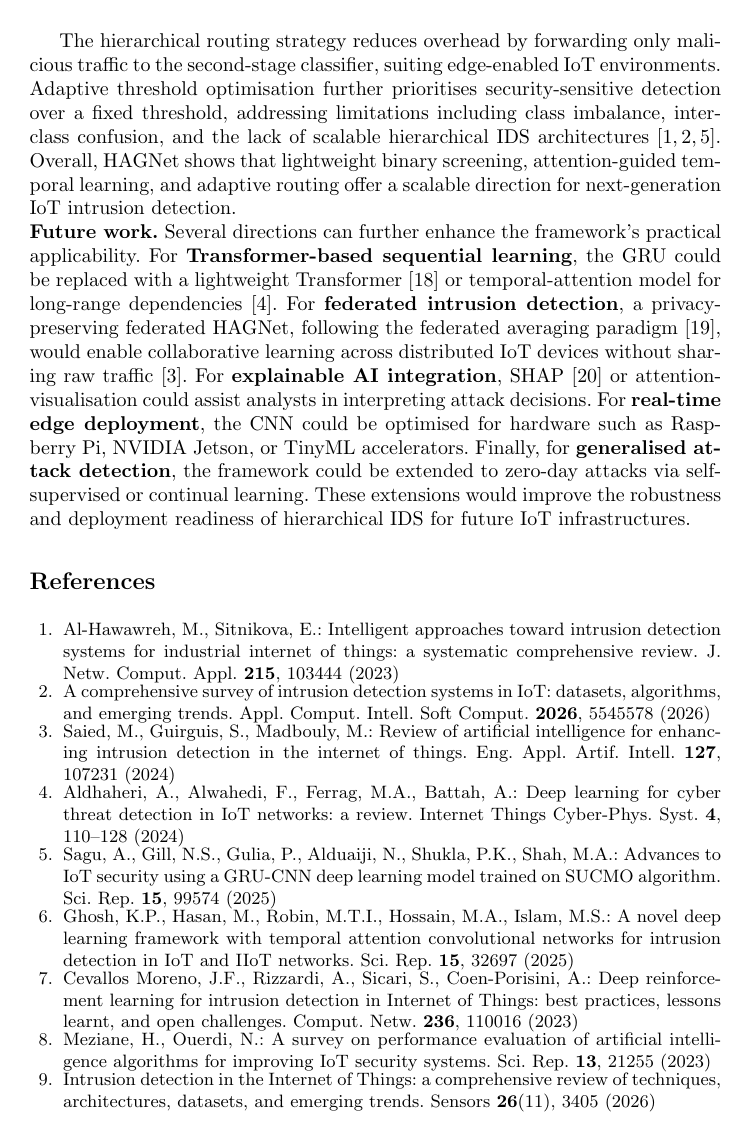
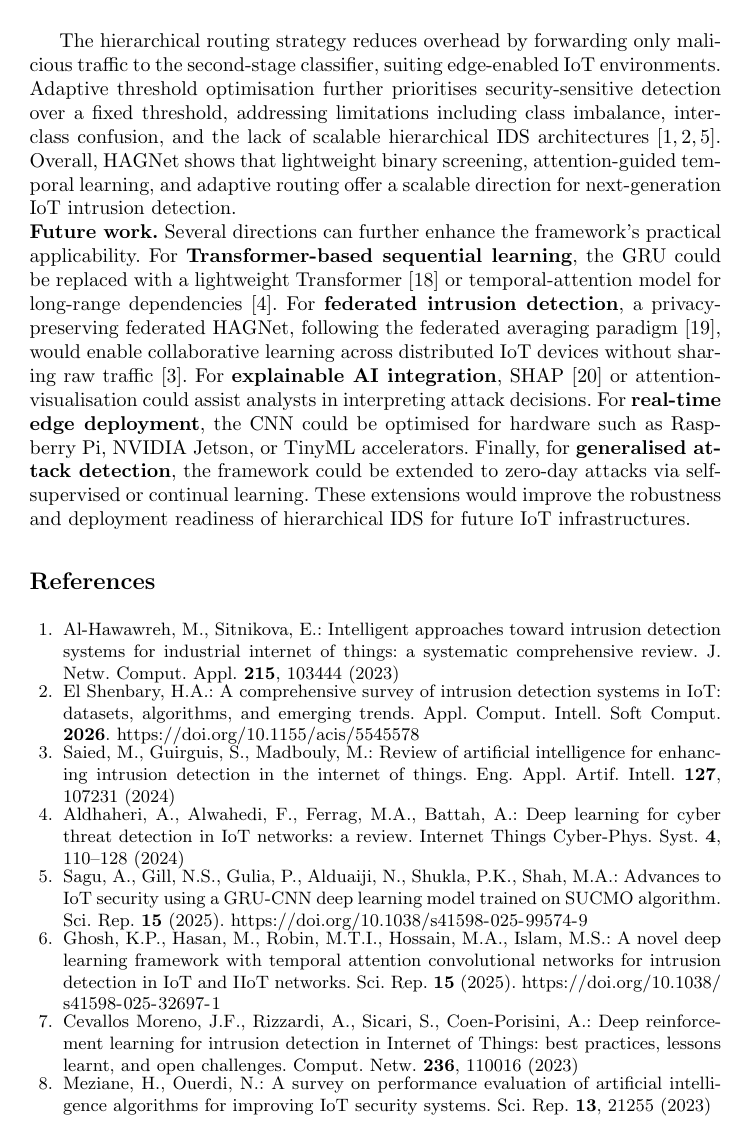
Before and after one commit to khushijindal06/ethical_governance, a LaTeX paper (paper/main.tex): page 12 of 13. Compiled offline with pdfLaTeX.

Commit message:
Fix incorrect article numbers found during full reference audit
Full re-verification of all 20 references and re-derivation of every
result number (Tables 5, 7, 8) against the source screenshots.

Results: every number in Tables 5, 7, and 8 was independently
recomputed from the raw confusion matrices and matches exactly
(verified with a standalone script, not just by eye).

References: found that refs 5 and 6 cited a numeric "article number"
that was actually just the numeric suffix of the DOI, not the real
Nature-assigned article number (confirmed by getting three different
candidate numbers across repeated searches for the same DOI). Replaced
both with direct DOI links, which resolve unambiguously. Also added an
author (El Shenbary, H.A.) to ref 2 after cross-referencing multiple
search results' page-title metadata, which consistently named this
author where the free-text summaries had unreliably guessed different
names; flagging this attribution as moderately, not fully, confident.

Co-Authored-By: Claude Sonnet 5 <noreply@anthropic.com>
Claude-Session: https://claude.ai/code/session_019SoHMLEVQgZpq3pwx5F73B

```diff
--- a/paper/main.tex
+++ b/paper/main.tex
@@ -437,7 +437,7 @@ The hierarchical routing strategy reduces overhead by forwarding only malicious
 Al-Hawawreh, M., Sitnikova, E.: Intelligent approaches toward intrusion detection systems for industrial internet of things: a systematic comprehensive review. J. Netw. Comput. Appl. \textbf{215}, 103444 (2023)
 
 \bibitem{ref2}
-A comprehensive survey of intrusion detection systems in IoT: datasets, algorithms, and emerging trends. Appl. Comput. Intell. Soft Comput. \textbf{2026}, 5545578 (2026)
+El Shenbary, H.A.: A comprehensive survey of intrusion detection systems in IoT: datasets, algorithms, and emerging trends. Appl. Comput. Intell. Soft Comput. \textbf{2026}. \url{https://doi.org/10.1155/acis/5545578}
 
 \bibitem{ref3}
 Saied, M., Guirguis, S., Madbouly, M.: Review of artificial intelligence for enhancing intrusion detection in the internet of things. Eng. Appl. Artif. Intell. \textbf{127}, 107231 (2024)
@@ -446,10 +446,10 @@ Saied, M., Guirguis, S., Madbouly, M.: Review of artificial intelligence for enh
 Aldhaheri, A., Alwahedi, F., Ferrag, M.A., Battah, A.: Deep learning for cyber threat detection in IoT networks: a review. Internet Things Cyber-Phys. Syst. \textbf{4}, 110--128 (2024)
 
 \bibitem{ref5}
-Sagu, A., Gill, N.S., Gulia, P., Alduaiji, N., Shukla, P.K., Shah, M.A.: Advances to IoT security using a GRU-CNN deep learning model trained on SUCMO algorithm. Sci. Rep. \textbf{15}, 99574 (2025)
+Sagu, A., Gill, N.S., Gulia, P., Alduaiji, N., Shukla, P.K., Shah, M.A.: Advances to IoT security using a GRU-CNN deep learning model trained on SUCMO algorithm. Sci. Rep. \textbf{15} (2025). \url{https://doi.org/10.1038/s41598-025-99574-9}
 
 \bibitem{ref6}
-Ghosh, K.P., Hasan, M., Robin, M.T.I., Hossain, M.A., Islam, M.S.: A novel deep learning framework with temporal attention convolutional networks for intrusion detection in IoT and IIoT networks. Sci. Rep. \textbf{15}, 32697 (2025)
+Ghosh, K.P., Hasan, M., Robin, M.T.I., Hossain, M.A., Islam, M.S.: A novel deep learning framework with temporal attention convolutional networks for intrusion detection in IoT and IIoT networks. Sci. Rep. \textbf{15} (2025). \url{https://doi.org/10.1038/s41598-025-32697-1}
 
 \bibitem{ref7}
 Cevallos Moreno, J.F., Rizzardi, A., Sicari, S., Coen-Porisini, A.: Deep reinforcement learning for intrusion detection in Internet of Things: best practices, lessons learnt, and open challenges. Comput. Netw. \textbf{236}, 110016 (2023)
```
Also changed, not shown: paper/main.pdf, 1 other file.
